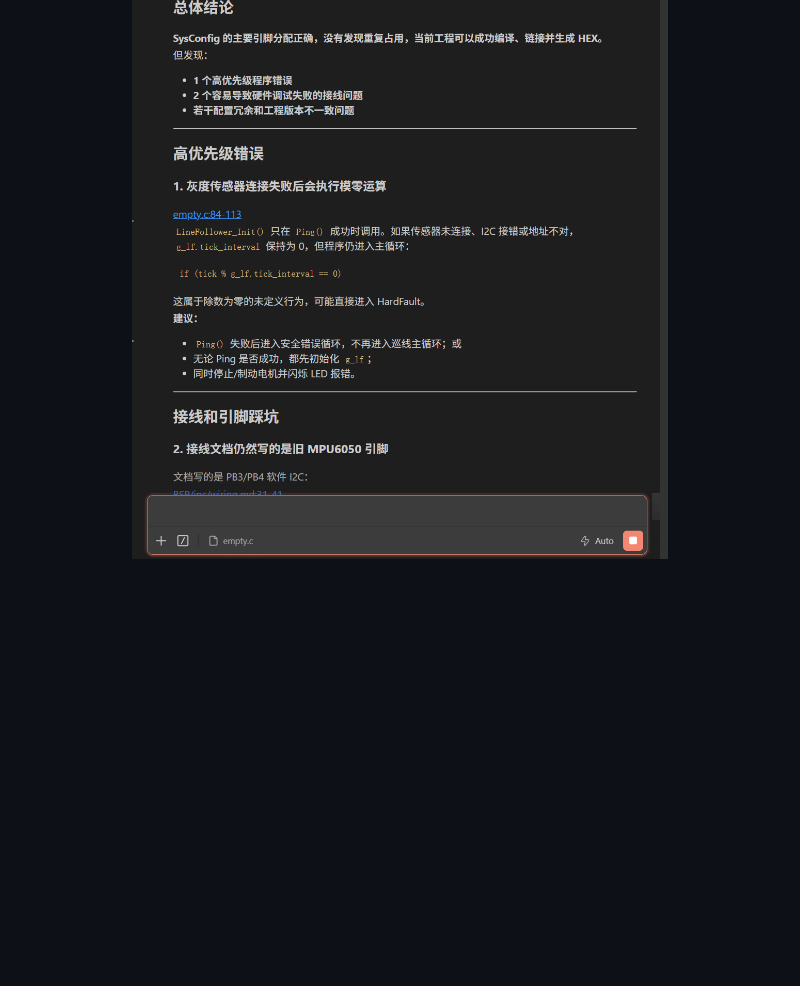
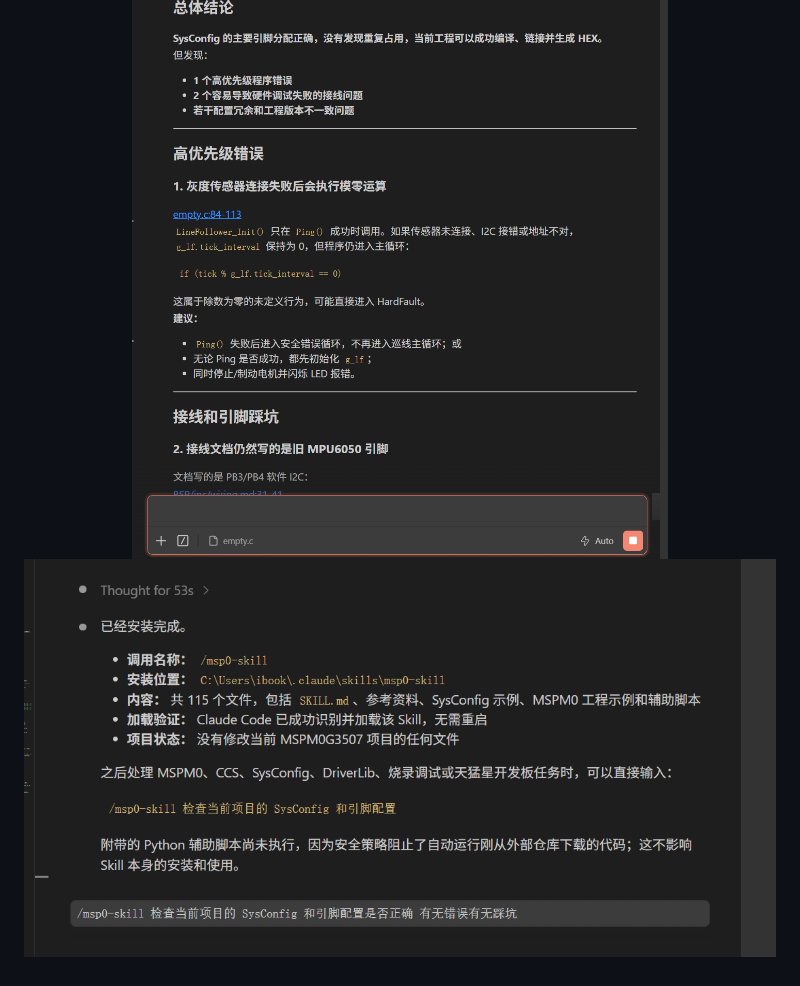
Before and after one commit to Ibook000/mspm0-skill, a Markdown page: README.md, the part around the change. Drawn GitHub-style; pictures changed too: assets/readme/msp0-audit-report.png (added); blank space fills up the shorter version.

Commit message:
docs: add msp0-audit-report image to README

```diff
--- a/README.md
+++ b/README.md
@@ -48,4 +48,5 @@ msp0-skill/
 
 <p align="center">
   <img src="assets/readme/msp0-installation.png" alt="MSPM0 Agent Skill 安装与运行演示">
+  <img src="assets/readme/msp0-audit-report.png" alt="MSPM0 Agent 审查报告演示">
 </p>
```
